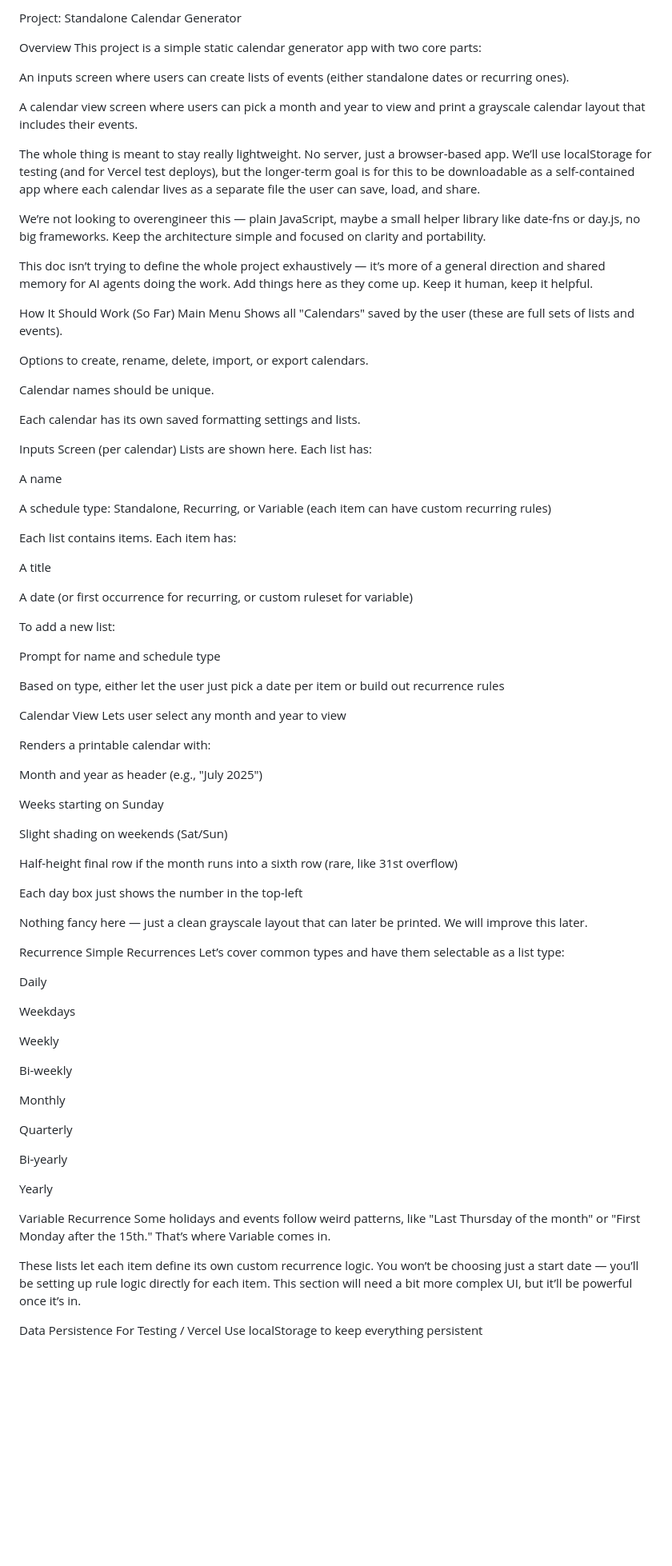
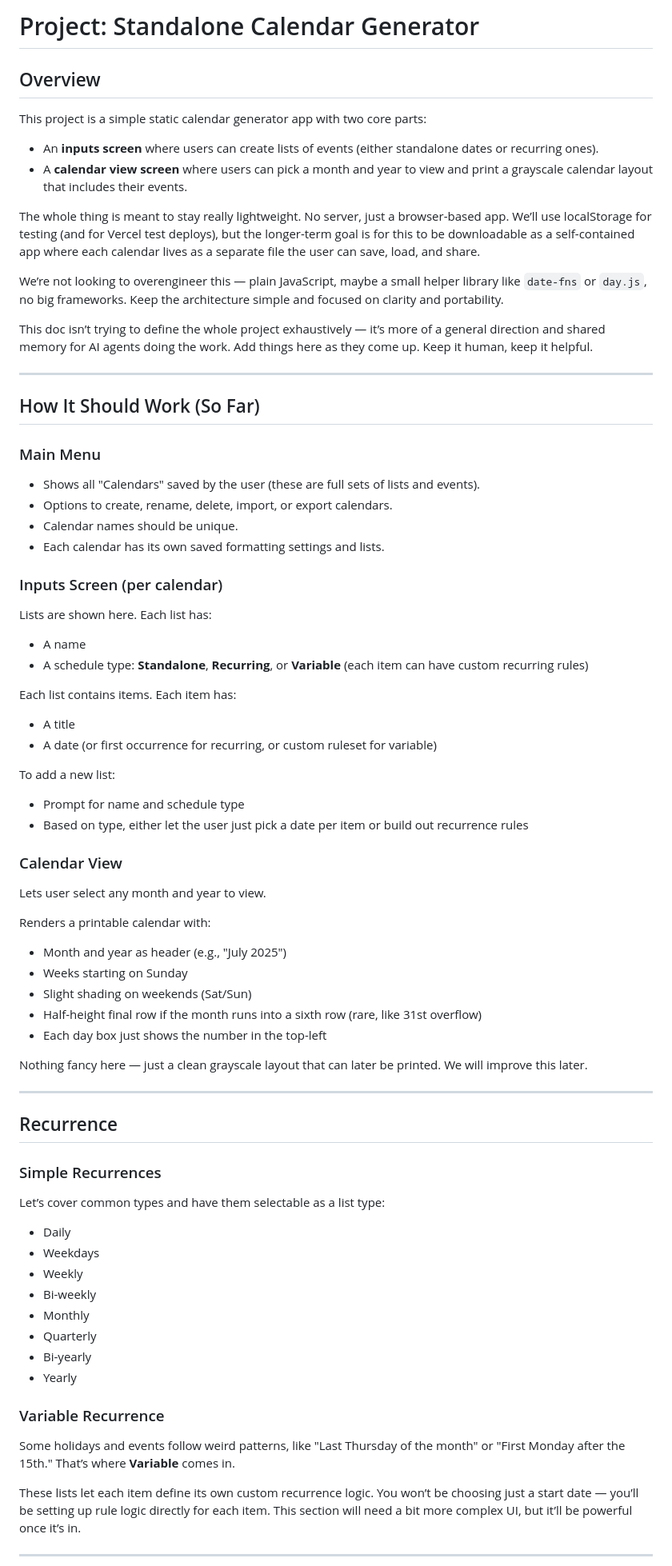
Before and after one commit to filtymilty/CalendarPrintout, a Markdown page: Agents.md, the part around one of its changes. Shown at 80% size. GitHub-like rendering; blank space fills up the shorter version.

```diff
--- a/Agents.md
+++ b/Agents.md
@@ -1,90 +1,82 @@
-Project: Standalone Calendar Generator
+# Project: Standalone Calendar Generator
 
-Overview
+## Overview
+
 This project is a simple static calendar generator app with two core parts:
 
-An inputs screen where users can create lists of events (either standalone dates or recurring ones).
-
-A calendar view screen where users can pick a month and year to view and print a grayscale calendar layout that includes their events.
+- An **inputs screen** where users can create lists of events (either standalone dates or recurring ones).
+- A **calendar view screen** where users can pick a month and year to view and print a grayscale calendar layout that includes their events.
 
 The whole thing is meant to stay really lightweight. No server, just a browser-based app. We’ll use localStorage for testing (and for Vercel test deploys), but the longer-term goal is for this to be downloadable as a self-contained app where each calendar lives as a separate file the user can save, load, and share.
 
-We’re not looking to overengineer this — plain JavaScript, maybe a small helper library like date-fns or day.js, no big frameworks. Keep the architecture simple and focused on clarity and portability.
+We’re not looking to overengineer this — plain JavaScript, maybe a small helper library like `date-fns` or `day.js`, no big frameworks. Keep the architecture simple and focused on clarity and portability.
 
 This doc isn’t trying to define the whole project exhaustively — it’s more of a general direction and shared memory for AI agents doing the work. Add things here as they come up. Keep it human, keep it helpful.
 
-How It Should Work (So Far)
-Main Menu
-Shows all "Calendars" saved by the user (these are full sets of lists and events).
+---
 
-Options to create, rename, delete, import, or export calendars.
+## How It Should Work (So Far)
 
-Calendar names should be unique.
+### Main Menu
 
-Each calendar has its own saved formatting settings and lists.
+- Shows all "Calendars" saved by the user (these are full sets of lists and events).
+- Options to create, rename, delete, import, or export calendars.
+- Calendar names should be unique.
+- Each calendar has its own saved formatting settings and lists.
 
-Inputs Screen (per calendar)
+### Inputs Screen (per calendar)
+
 Lists are shown here. Each list has:
 
-A name
-
-A schedule type: Standalone, Recurring, or Variable (each item can have custom recurring rules)
+- A name
+- A schedule type: **Standalone**, **Recurring**, or **Variable** (each item can have custom recurring rules)
 
 Each list contains items. Each item has:
 
-A title
-
-A date (or first occurrence for recurring, or custom ruleset for variable)
+- A title
+- A date (or first occurrence for recurring, or custom ruleset for variable)
 
 To add a new list:
 
-Prompt for name and schedule type
+- Prompt for name and schedule type
+- Based on type, either let the user just pick a date per item or build out recurrence rules
 
-Based on type, either let the user just pick a date per item or build out recurrence rules
+### Calendar View
 
-Calendar View
-Lets user select any month and year to view
+Lets user select any month and year to view.
 
 Renders a printable calendar with:
 
-Month and year as header (e.g., "July 2025")
-
-Weeks starting on Sunday
-
-Slight shading on weekends (Sat/Sun)
-
-Half-height final row if the month runs into a sixth row (rare, like 31st overflow)
-
-Each day box just shows the number in the top-left
+- Month and year as header (e.g., "July 2025")
+- Weeks starting on Sunday
+- Slight shading on weekends (Sat/Sun)
+- Half-height final row if the month runs into a sixth row (rare, like 31st overflow)
+- Each day box just shows the number in the top-left
 
 Nothing fancy here — just a clean grayscale layout that can later be printed. We will improve this later.
 
-Recurrence
-Simple Recurrences
+---
+
+## Recurrence
+
+### Simple Recurrences
+
 Let’s cover common types and have them selectable as a list type:
 
-Daily
+- Daily
+- Weekdays
+- Weekly
+- Bi-weekly
+- Monthly
+- Quarterly
+- Bi-yearly
+- Yearly
 
-Weekdays
+### Variable Recurrence
 
-Weekly
-
-Bi-weekly
-
-Monthly
-
-Quarterly
-
-Bi-yearly
-
-Yearly
-
-Variable Recurrence
-Some holidays and events follow weird patterns, like "Last Thursday of the month" or "First Monday after the 15th." That’s where Variable comes in.
+Some holidays and events follow weird patterns, like "Last Thursday of the month" or "First Monday after the 15th." That’s where **Variable** comes in.
 
 These lists let each item define its own custom recurrence logic. You won’t be choosing just a start date — you’ll be setting up rule logic directly for each item. This section will need a bit more complex UI, but it’ll be powerful once it’s in.
 
-Data Persistence
-For Testing / Vercel
-Use localStorage to keep everything persistent
+---
 
```
Also changed, not shown: other parts of Agents.md (+39 -33 lines).
